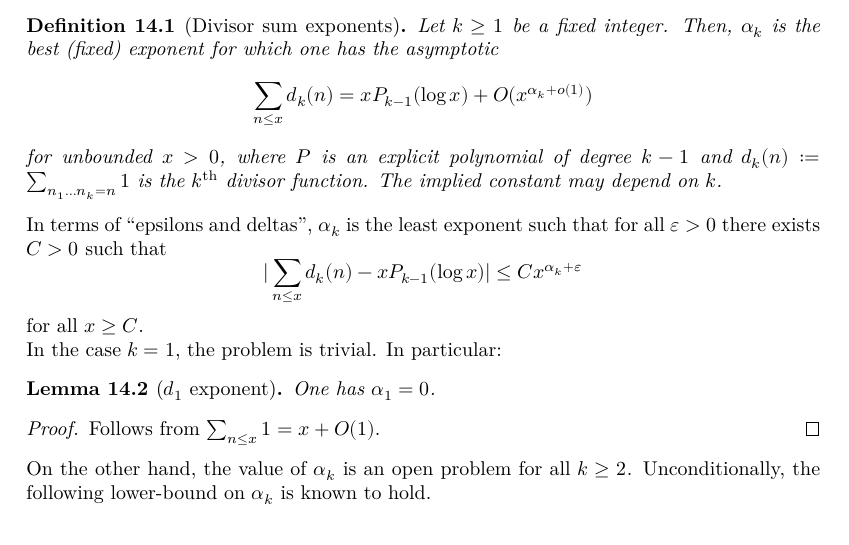
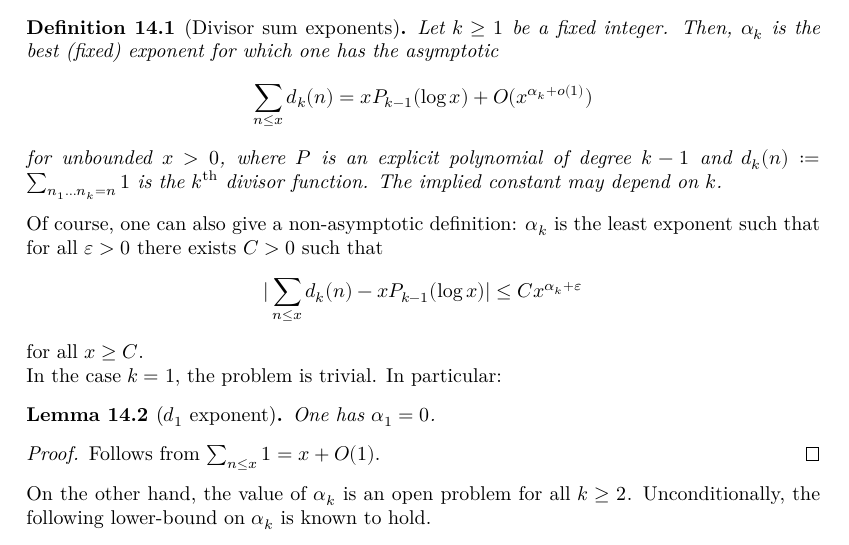
Before and after one commit to teorth/expdb, a LaTeX thesis (blueprint/src/print.tex, which reads blueprint/src/chapter/divisor_sum.tex): part of page 88 of 99, cut so that both start at the same text. Compiled offline with XeLaTeX.

Commit message:
wording change

```diff
--- a/blueprint/src/chapter/divisor_sum.tex
+++ b/blueprint/src/chapter/divisor_sum.tex
@@ -6,7 +6,7 @@ for unbounded $x > 0$, where $P$ is an explicit polynomial of degree $k-1$ and $
 \end{definition}
 
 
-In terms of ``epsilons and deltas'', $\alpha_k$ is the least exponent such that for all $\eps > 0$ there exists $C > 0$ such that
+Of course, one can also give a non-asymptotic definition: $\alpha_k$ is the least exponent such that for all $\eps > 0$ there exists $C > 0$ such that
 $$ |\sum_{n \leq x} d_k(n) - x P_{k-1}(\log x)| \leq C x^{\alpha_k + \eps}$$
 for all $x \geq C$.
 
```
